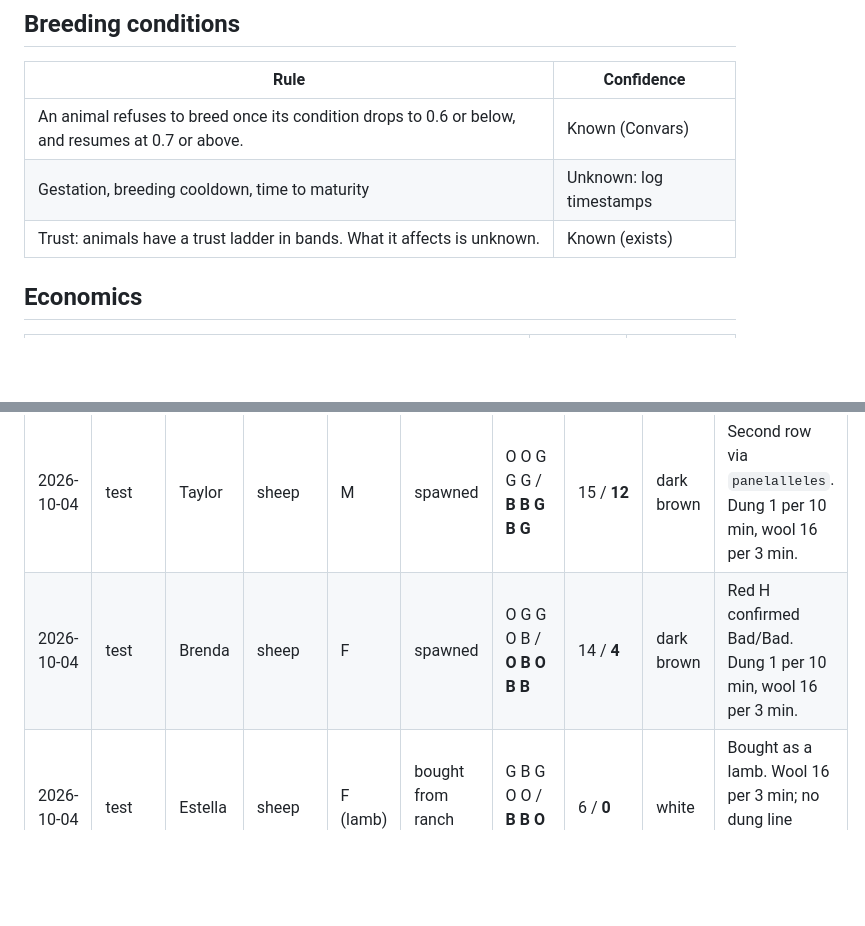
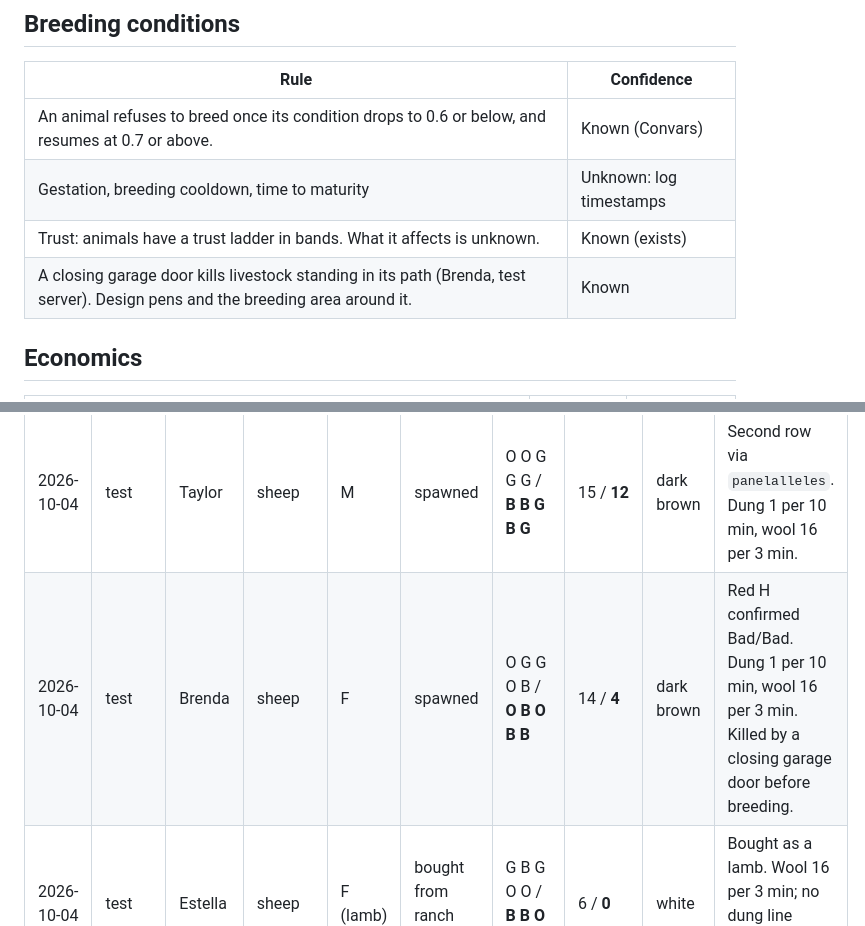
Before and after one commit to tomkean/Livestock, a Markdown page: MECHANICS.md, 2 parts joined by grey strips. Drawn GitHub-style; blank space fills up the shorter version.

Commit message:
MECHANICS: garage doors kill livestock

```diff
--- a/MECHANICS.md
+++ b/MECHANICS.md
@@ -69,6 +69,7 @@ The list continued with a "Commands:" section that has not been captured yet.
 | An animal refuses to breed once its condition drops to 0.6 or below, and resumes at 0.7 or above. | Known (Convars) |
 | Gestation, breeding cooldown, time to maturity | Unknown: log timestamps |
 | Trust: animals have a trust ladder in bands. What it affects is unknown. | Known (exists) |
+| A closing garage door kills livestock standing in its path (Brenda, test server). Design pens and the breeding area around it. | Known |
 
 ## Economics
 
@@ -87,7 +88,7 @@ Raw sightings. Genes are the expressed row unless noted. G = green, O = grey, B
 | Date | Server | Name | Species | Sex | Source | Genes | Marker | Coat | Notes |
 |---|---|---|---|---|---|---|---|---|---|
 | 2026-10-04 | test | Taylor | sheep | M | spawned | O O G G G / **B B G B G** | 15 / **12** | dark brown | Second row via `panelalleles`. Dung 1 per 10 min, wool 16 per 3 min. |
-| 2026-10-04 | test | Brenda | sheep | F | spawned | O G G O B / **O B O B B** | 14 / **4** | dark brown | Red H confirmed Bad/Bad. Dung 1 per 10 min, wool 16 per 3 min. |
+| 2026-10-04 | test | Brenda | sheep | F | spawned | O G G O B / **O B O B B** | 14 / **4** | dark brown | Red H confirmed Bad/Bad. Dung 1 per 10 min, wool 16 per 3 min. Killed by a closing garage door before breeding. |
 | 2026-10-04 | test | Estella | sheep | F (lamb) | bought from ranch NPC | G B G O O / **B B O B O** | 6 / **0** | white | Bought as a lamb. Wool 16 per 3 min; no dung line shown (lamb?). |
 
 Notes so far:
```
